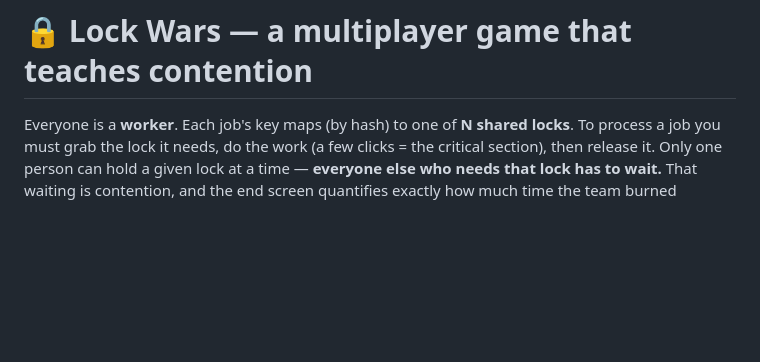
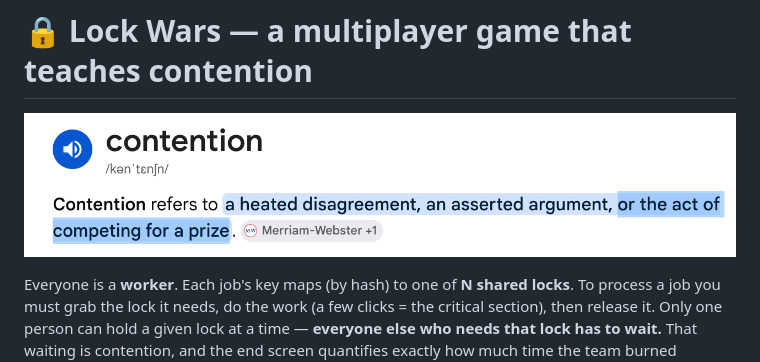
Before and after one commit to priyasha99/contention-game, a Markdown page: README.md, the part around the change. Rendered like a GitHub page; pictures changed too: contention-definition.png (added); blank space fills up the shorter version.

Commit message:
add: image

```diff
--- a/README.md
+++ b/README.md
@@ -1,4 +1,6 @@
 # 🔒 Lock Wars — a multiplayer game that teaches contention
+
+![What is contention](contention-definition.png)
 
 Everyone is a **worker**. Each job's key maps (by hash) to one of **N shared locks**. To
 process a job you must grab the lock it needs, do the work (a few clicks = the critical
```
